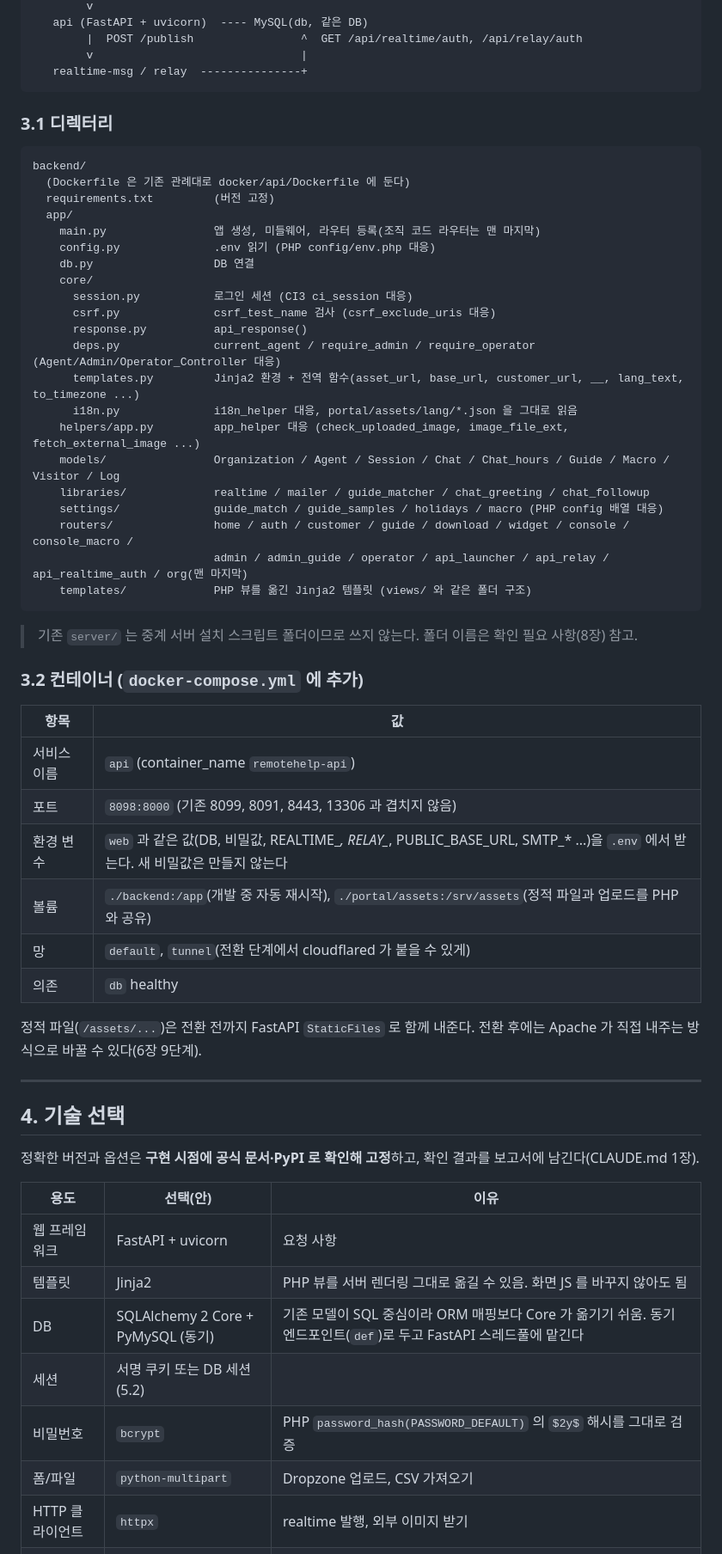
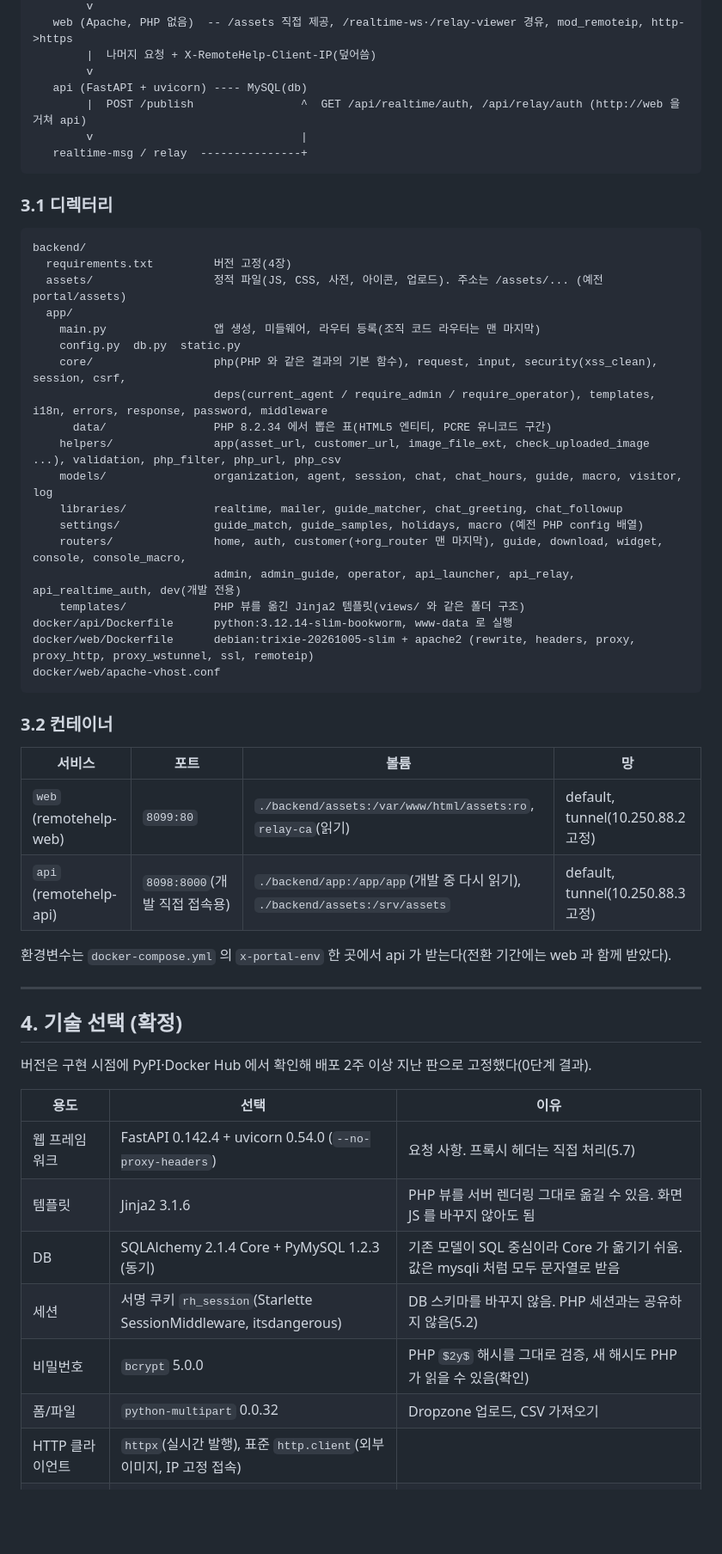
Before and after one commit to jogiclub/help-wani, a Markdown page: docs/fastapi-migration-plan.md, the part around one of its changes. Shown at 86% size. Drawn GitHub-style; blank space fills up the shorter version.

````diff
--- a/docs/fastapi-migration-plan.md
+++ b/docs/fastapi-migration-plan.md
@@ -53,6 +65,9 @@
         v
-   api (FastAPI + uvicorn)  ---- MySQL(db, 같은 DB)
-        |  POST /publish                ^  GET /api/realtime/auth, /api/relay/auth
+   web (Apache, PHP 없음)  -- /assets 직접 제공, /realtime-ws·/relay-viewer 경유, mod_remoteip, http->https
+        |  나머지 요청 + X-RemoteHelp-Client-IP(덮어씀)
+        v
+   api (FastAPI + uvicorn) ---- MySQL(db)
+        |  POST /publish                ^  GET /api/realtime/auth, /api/relay/auth (http://web 을 거쳐 api)
         v                               |
    realtime-msg / relay  ---------------+
 ```
@@ -61,56 +76,48 @@
 
 ```
 backend/
-  (Dockerfile 은 기존 관례대로 docker/api/Dockerfile 에 둔다)
-  requirements.txt         (버전 고정)
+  requirements.txt         버전 고정(4장)
+  assets/                  정적 파일(JS, CSS, 사전, 아이콘, 업로드). 주소는 /assets/... (예전 portal/assets)
   app/
     main.py                앱 생성, 미들웨어, 라우터 등록(조직 코드 라우터는 맨 마지막)
-    config.py              .env 읽기 (PHP config/env.php 대응)
-    db.py                  DB 연결
-    core/
-      session.py           로그인 세션 (CI3 ci_session 대응)
-      csrf.py              csrf_test_name 검사 (csrf_exclude_uris 대응)
-      response.py          api_response()
-      deps.py              current_agent / require_admin / require_operator (Agent/Admin/Operator_Controller 대응)
-      templates.py         Jinja2 환경 + 전역 함수(asset_url, base_url, customer_url, __, lang_text, to_timezone ...)
-      i18n.py              i18n_helper 대응, portal/assets/lang/*.json 을 그대로 읽음
-    helpers/app.py         app_helper 대응 (check_uploaded_image, image_file_ext, fetch_external_image ...)
-    models/                Organization / Agent / Session / Chat / Chat_hours / Guide / Macro / Visitor / Log
-    libraries/             realtime / mailer / guide_matcher / chat_greeting / chat_followup
-    settings/              guide_match / guide_samples / holidays / macro (PHP config 배열 대응)
-    routers/               home / auth / customer / guide / download / widget / console / console_macro /
-                           admin / admin_guide / operator / api_launcher / api_relay / api_realtime_auth / org(맨 마지막)
-    templates/             PHP 뷰를 옮긴 Jinja2 템플릿 (views/ 와 같은 폴더 구조)
+    config.py  db.py  static.py
+    core/                  php(PHP 와 같은 결과의 기본 함수), request, input, security(xss_clean), session, csrf,
+                           deps(current_agent / require_admin / require_operator), templates, i18n, errors, response, password, middleware
+      data/                PHP 8.2.34 에서 뽑은 표(HTML5 엔티티, PCRE 유니코드 구간)
+    helpers/               app(asset_url, customer_url, image_file_ext, check_uploaded_image ...), validation, php_filter, php_url, php_csv
+    models/                organization, agent, session, chat, chat_hours, guide, macro, visitor, log
+    libraries/             realtime, mailer, guide_matcher, chat_greeting, chat_followup
+    settings/              guide_match, guide_samples, holidays, macro (예전 PHP config 배열)
+    routers/               home, auth, customer(+org_router 맨 마지막), guide, download, widget, console, console_macro,
+                           admin, admin_guide, operator, api_launcher, api_relay, api_realtime_auth, dev(개발 전용)
+    templates/             PHP 뷰를 옮긴 Jinja2 템플릿(views/ 와 같은 폴더 구조)
+docker/api/Dockerfile      python:3.12.14-slim-bookworm, www-data 로 실행
+docker/web/Dockerfile      debian:trixie-20261005-slim + apache2 (rewrite, headers, proxy, proxy_http, proxy_wstunnel, ssl, remoteip)
+docker/web/apache-vhost.conf
 ```
 
-> 기존 `server/` 는 중계 서버 설치 스크립트 폴더이므로 쓰지 않는다. 폴더 이름은 확인 필요 사항(8장) 참고.
+### 3.2 컨테이너
 
-### 3.2 컨테이너 (`docker-compose.yml` 에 추가)
+| 서비스 | 포트 | 볼륨 | 망 |
+|---|---|---|---|
+| `web` (remotehelp-web) | `8099:80` | `./backend/assets:/var/www/html/assets:ro`, `relay-ca`(읽기) | default, tunnel(10.250.88.2 고정) |
+| `api` (remotehelp-api) | `8098:8000`(개발 직접 접속용) | `./backend/app:/app/app`(개발 중 다시 읽기), `./backend/assets:/srv/assets` | default, tunnel(10.250.88.3 고정) |
 
-| 항목 | 값 |
-|---|---|
-| 서비스 이름 | `api` (container_name `remotehelp-api`) |
-| 포트 | `8098:8000` (기존 8099, 8091, 8443, 13306 과 겹치지 않음) |
-| 환경 변수 | `web` 과 같은 값(DB, 비밀값, REALTIME_*, RELAY_*, PUBLIC_BASE_URL, SMTP_* ...)을 `.env` 에서 받는다. 새 비밀값은 만들지 않는다 |
-| 볼륨 | `./backend:/app`(개발 중 자동 재시작), `./portal/assets:/srv/assets`(정적 파일과 업로드를 PHP 와 공유) |
-| 망 | `default`, `tunnel`(전환 단계에서 cloudflared 가 붙을 수 있게) |
-| 의존 | `db` healthy |
-
-정적 파일(`/assets/...`)은 전환 전까지 FastAPI `StaticFiles` 로 함께 내준다. 전환 후에는 Apache 가 직접 내주는 방식으로 바꿀 수 있다(6장 9단계).
+환경변수는 `docker-compose.yml` 의 `x-portal-env` 한 곳에서 api 가 받는다(전환 기간에는 web 과 함께 받았다).
 
 ---
 
-## 4. 기술 선택
+## 4. 기술 선택 (확정)
 
-정확한 버전과 옵션은 **구현 시점에 공식 문서·PyPI 로 확인해 고정**하고, 확인 결과를 보고서에 남긴다(CLAUDE.md 1장).
+버전은 구현 시점에 PyPI·Docker Hub 에서 확인해 배포 2주 이상 지난 판으로 고정했다(0단계 결과).
 
-| 용도 | 선택(안) | 이유 |
+| 용도 | 선택 | 이유 |
 |---|---|---|
-| 웹 프레임워크 | FastAPI + uvicorn | 요청 사항 |
-| 템플릿 | Jinja2 | PHP 뷰를 서버 렌더링 그대로 옮길 수 있음. 화면 JS 를 바꾸지 않아도 됨 |
-| DB | SQLAlchemy 2 Core + PyMySQL (동기) | 기존 모델이 SQL 중심이라 ORM 매핑보다 Core 가 옮기기 쉬움. 동기 엔드포인트(`def`)로 두고 FastAPI 스레드풀에 맡긴다 |
-| 세션 | 서명 쿠키 또는 DB 세션(5.2) | |
-| 비밀번호 | `bcrypt` | PHP `password_hash(PASSWORD_DEFAULT)` 의 `$2y$` 해시를 그대로 검증 |
-| 폼/파일 | `python-multipart` | Dropzone 업로드, CSV 가져오기 |
-| HTTP 클라이언트 | `httpx` | realtime 발행, 외부 이미지 받기 |
+| 웹 프레임워크 | FastAPI 0.142.4 + uvicorn 0.54.0 (`--no-proxy-headers`) | 요청 사항. 프록시 헤더는 직접 처리(5.7) |
+| 템플릿 | Jinja2 3.1.6 | PHP 뷰를 서버 렌더링 그대로 옮길 수 있음. 화면 JS 를 바꾸지 않아도 됨 |
+| DB | SQLAlchemy 2.1.4 Core + PyMySQL 1.2.3 (동기) | 기존 모델이 SQL 중심이라 Core 가 옮기기 쉬움. 값은 mysqli 처럼 모두 문자열로 받음 |
+| 세션 | 서명 쿠키 `rh_session`(Starlette SessionMiddleware, itsdangerous) | DB 스키마를 바꾸지 않음. PHP 세션과는 공유하지 않음(5.2) |
+| 비밀번호 | `bcrypt` 5.0.0 | PHP `$2y$` 해시를 그대로 검증, 새 해시도 PHP 가 읽을 수 있음(확인) |
+| 폼/파일 | `python-multipart` 0.0.32 | Dropzone 업로드, CSV 가져오기 |
+| HTTP 클라이언트 | `httpx`(실시간 발행), 표준 `http.client`(외부 이미지, IP 고정 접속) | |
 | 메일 | 표준 `smtplib` (시간 제한 10초) | `Mailer` 와 같은 동작 |
````
Also changed, not shown: other parts of docs/fastapi-migration-plan.md (+95 -62 lines).
